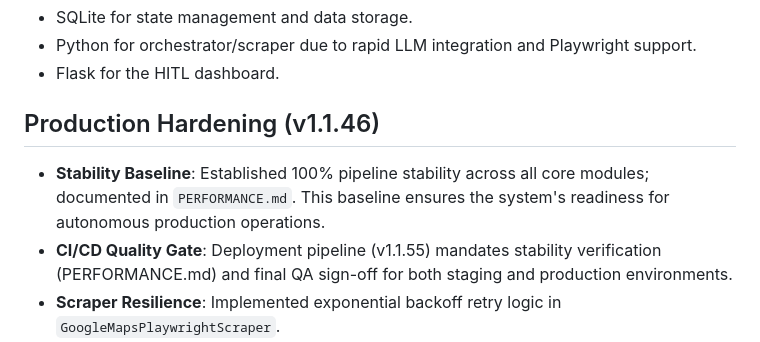
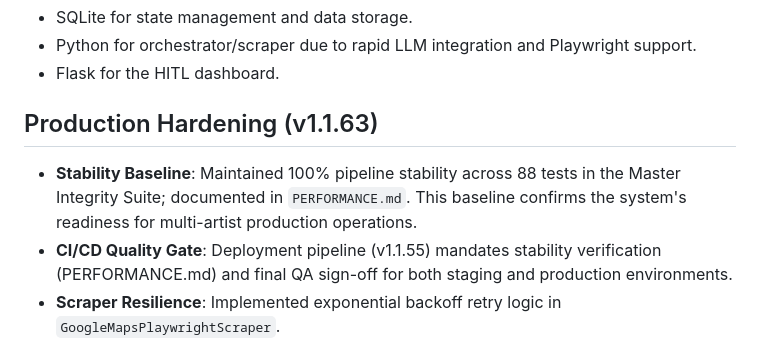
Before and after one commit to robertpelloni/psytrance_night_outreach_agent, a Markdown page: MEMORY.md, the part around the change. Drawn GitHub-style.

```diff
--- a/MEMORY.md
+++ b/MEMORY.md
@@ -9,8 +9,8 @@
 - Python for orchestrator/scraper due to rapid LLM integration and Playwright support.
 - Flask for the HITL dashboard.
 
-## Production Hardening (v1.1.46)
-- **Stability Baseline**: Established 100% pipeline stability across all core modules; documented in `PERFORMANCE.md`. This baseline ensures the system's readiness for autonomous production operations.
+## Production Hardening (v1.1.63)
+- **Stability Baseline**: Maintained 100% pipeline stability across 88 tests in the Master Integrity Suite; documented in `PERFORMANCE.md`. This baseline confirms the system's readiness for multi-artist production operations.
 - **CI/CD Quality Gate**: Deployment pipeline (v1.1.55) mandates stability verification (PERFORMANCE.md) and final QA sign-off for both staging and production environments.
 - **Scraper Resilience**: Implemented exponential backoff retry logic in `GoogleMapsPlaywrightScraper`.
 - **Dynamic Proxy Rotation**: Implemented `ProxyRotator` with health tracking, success/failure reporting, and exponential backoff blacklisting (`fails^2 * 10s`).
```
Also changed, not shown: README.md (+1 -1 lines), ROADMAP.md (+2 -2 lines).
